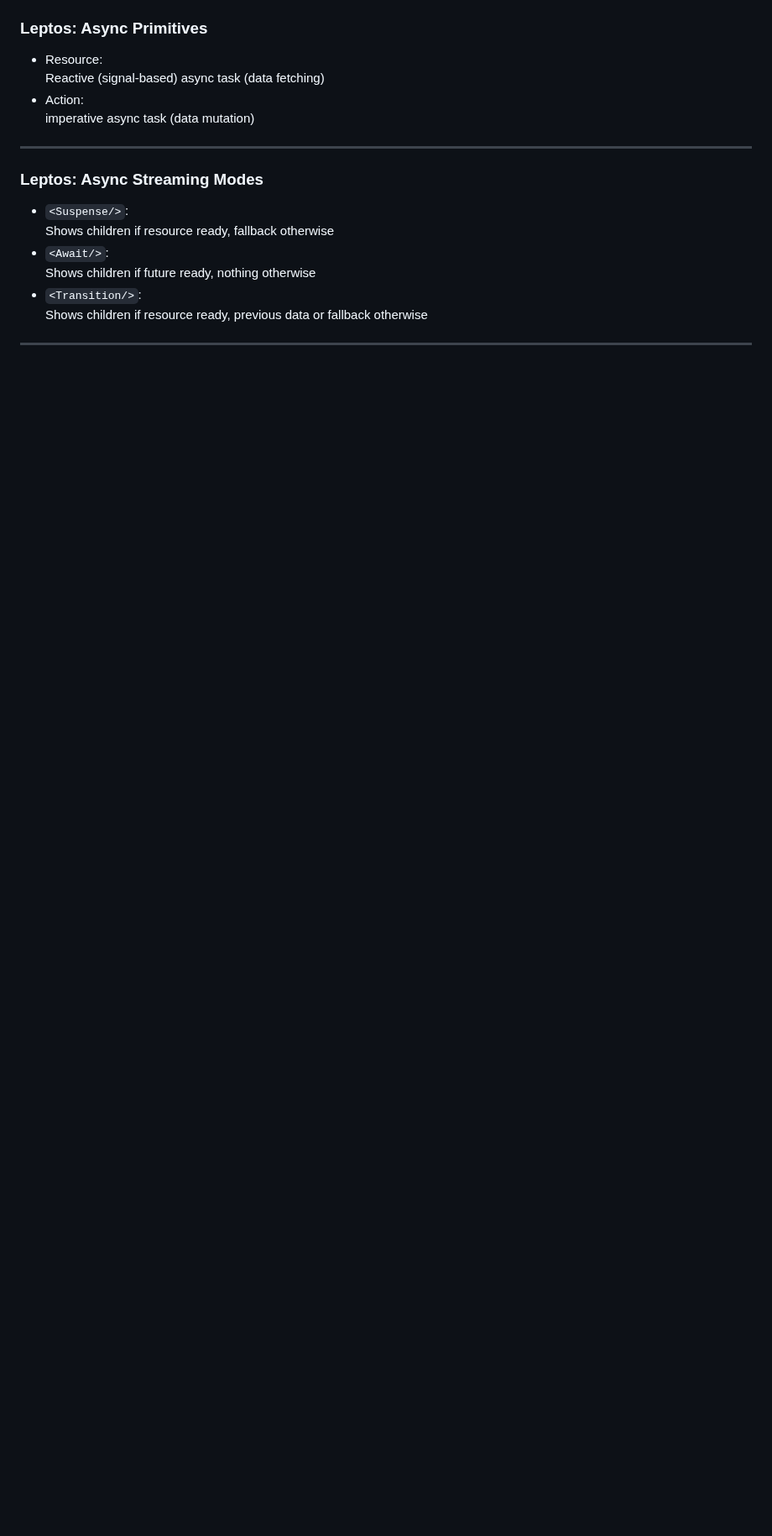
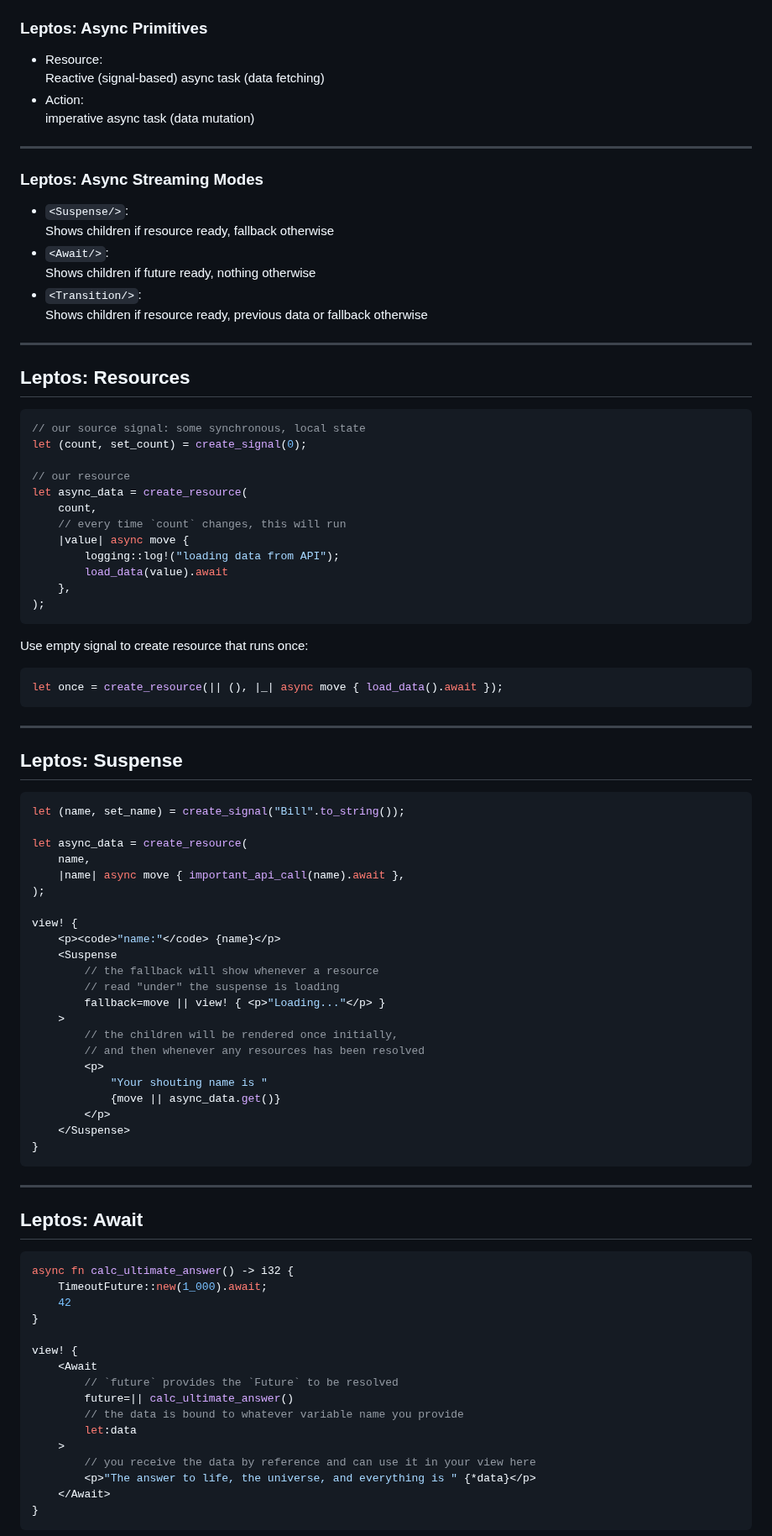
Before and after one commit to puzzle/tws24-fullstack-rust-slides, a Markdown page: slides.md, the part around one of its changes. Shown at 84% size. GitHub-like rendering; blank space fills up the shorter version.

Commit message:
Add additional Rust and Leptos slides

````diff
--- a/slides.md
+++ b/slides.md
@@ -1089,3 +1186,83 @@ where
   Shows children if resource ready, previous data or fallback otherwise
 
 ***
+
+## Leptos: Resources
+
+```rust
+// our source signal: some synchronous, local state
+let (count, set_count) = create_signal(0);
+
+// our resource
+let async_data = create_resource(
+    count,
+    // every time `count` changes, this will run
+    |value| async move {
+        logging::log!("loading data from API");
+        load_data(value).await
+    },
+);
+```
+<!-- .element class="very-big" --->
+
+Use empty signal to create resource that runs once:
+
+```rust
+let once = create_resource(|| (), |_| async move { load_data().await });
+```
+<!-- .element class="very-big" --->
+
+***
+
+## Leptos: Suspense
+
+```rust
+let (name, set_name) = create_signal("Bill".to_string());
+
+let async_data = create_resource(
+    name,
+    |name| async move { important_api_call(name).await },
+);
+
+view! {
+    <p><code>"name:"</code> {name}</p>
+    <Suspense
+        // the fallback will show whenever a resource
+        // read "under" the suspense is loading
+        fallback=move || view! { <p>"Loading..."</p> }
+    >
+        // the children will be rendered once initially,
+        // and then whenever any resources has been resolved
+        <p>
+            "Your shouting name is "
+            {move || async_data.get()}
+        </p>
+    </Suspense>
+}
+```
+<!-- .element class="very-big" --->
+
+***
+
+## Leptos: Await
+
+```rust
+async fn calc_ultimate_answer() -> i32 {
+    TimeoutFuture::new(1_000).await;
+    42
+}
+
+view! {
+    <Await
+        // `future` provides the `Future` to be resolved
+        future=|| calc_ultimate_answer()
+        // the data is bound to whatever variable name you provide
+        let:data
+    >
+        // you receive the data by reference and can use it in your view here
+        <p>"The answer to life, the universe, and everything is " {*data}</p>
+    </Await>
+}
+```
+<!-- .element class="very-big" --->
+
````
Also changed, not shown: other parts of slides.md (+137 -4 lines).
